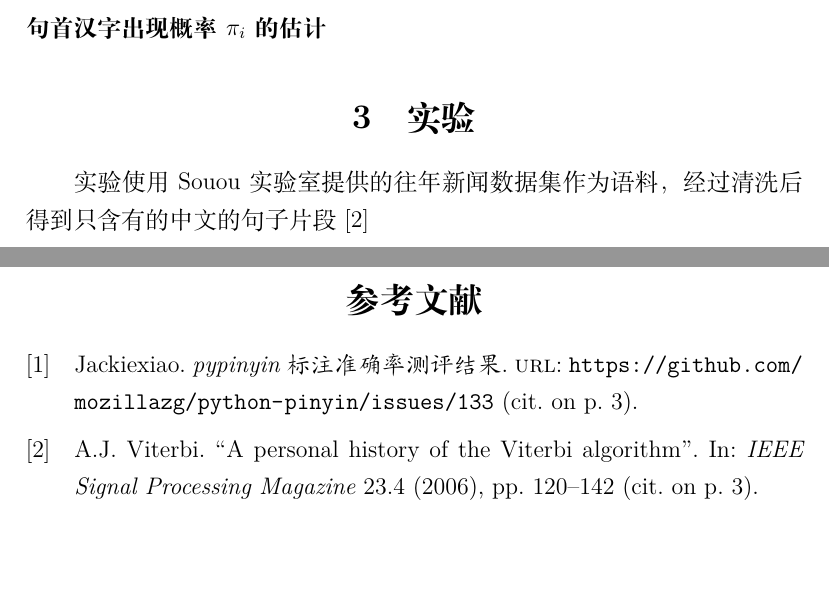
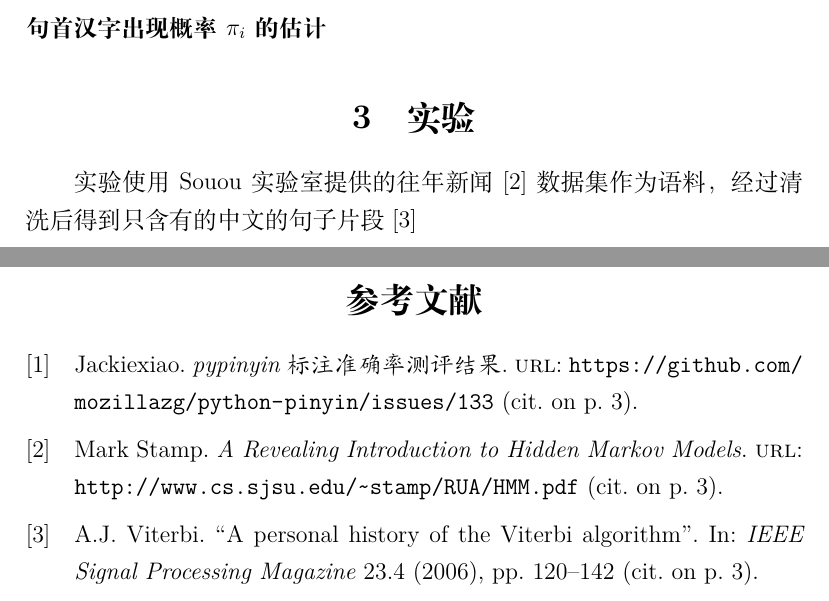
Before and after one commit to eeyrw/HMM-for-PinyinIME, a LaTeX document (Study of Application of HMM in PinyinIME.tex, which reads ref.bib): two parts of pages 3 and 4 of 4, joined at a grey line, cut so that both start at the same text, the shorter picture padded with empty space. Compiled offline with XeLaTeX.

Commit message:
Modifying.

```diff
--- a/Study of Application of HMM in PinyinIME.tex
+++ b/Study of Application of HMM in PinyinIME.tex
@@ -63,6 +63,6 @@ HMM的训练可以采用监督学习或者无监督学习\cite{李航统计学
 
 
 \section{实验}
-实验使用Souou实验室提供的往年新闻数据集作为语料，经过清洗后得到只含有的中文的句子片段\cite{viterbi2006a}
+实验使用Souou实验室提供的往年新闻\cite{A-Revealing-Introduction-to-Hidden-Markov-Models}数据集作为语料，经过清洗后得到只含有的中文的句子片段\cite{viterbi2006a}
 \printbibliography[heading=bibliography,title=参考文献]
 \end{document}
--- a/ref.bib
+++ b/ref.bib
@@ -20,3 +20,9 @@
 	pages="120--142",
 	year="2006"
 }
+@online{A-Revealing-Introduction-to-Hidden-Markov-Models,
+	author = {Mark Stamp},
+	title = {A Revealing Introduction to Hidden Markov Models},
+	date = {October 17, 2018},
+	url = {http://www.cs.sjsu.edu/~stamp/RUA/HMM.pdf},
+}
```
